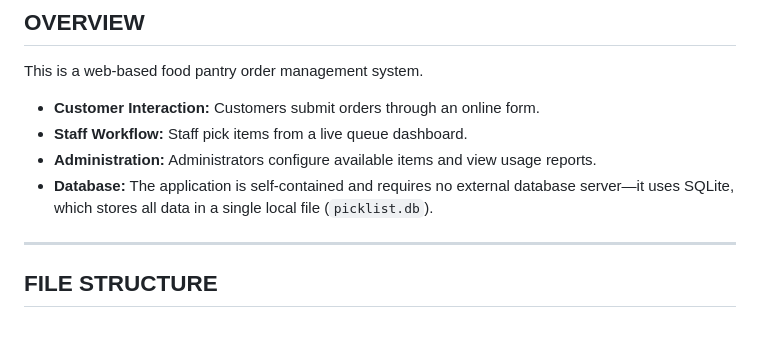
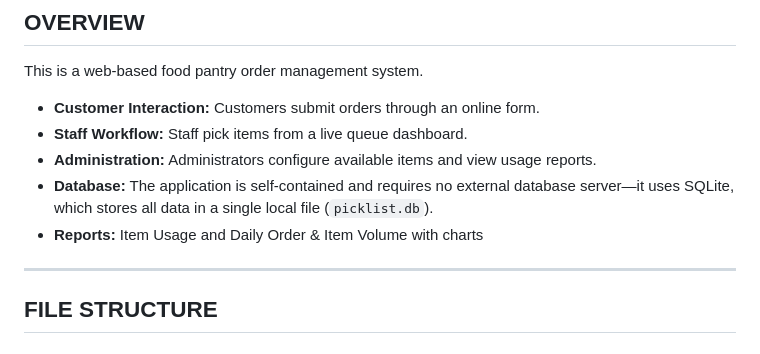
Before and after one commit to chromagic-development/PantryPrep, a Markdown page: README.md, the part around the change. Drawn GitHub-style.

Commit message:
Add reports section to README
Added a new section for reports detailing item usage and order volume.

```diff
--- a/README.md
+++ b/README.md
@@ -11,6 +11,7 @@ This is a web-based food pantry order management system.
 * **Staff Workflow:** Staff pick items from a live queue dashboard.
 * **Administration:** Administrators configure available items and view usage reports.
 * **Database:** The application is self-contained and requires no external database server—it uses SQLite, which stores all data in a single local file (`picklist.db`).
+* **Reports:** Item Usage and Daily Order & Item Volume with charts
 
 ---
 
```
